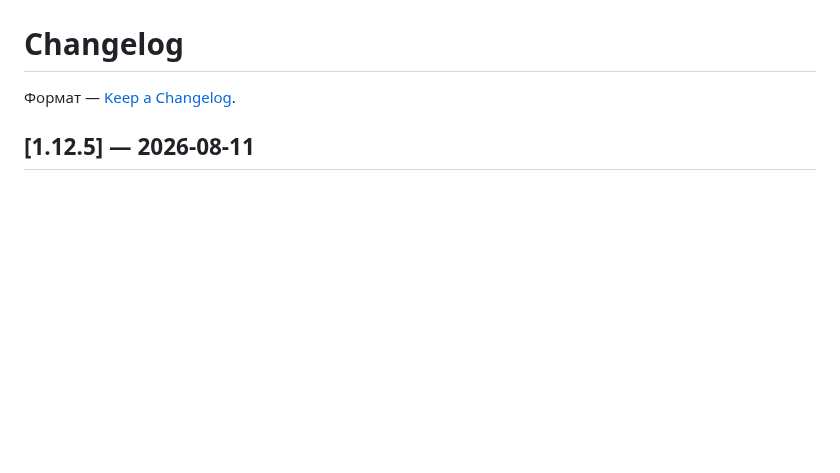
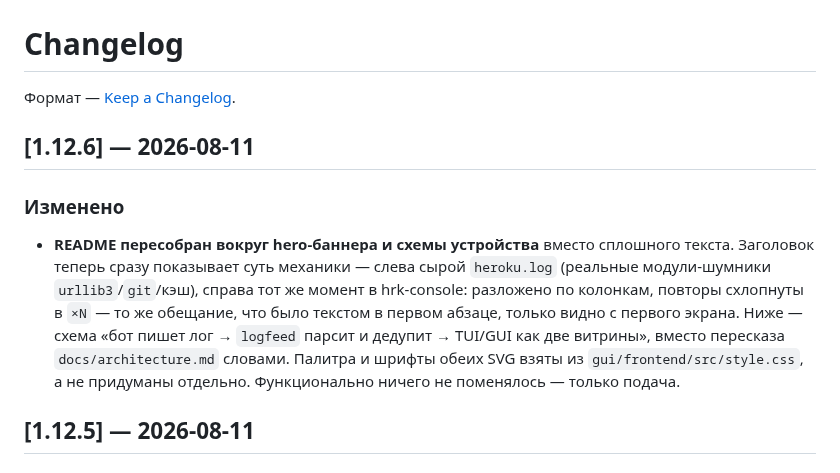
Before and after one commit to ayanamisuicide/hrk-console, a Markdown page: CHANGELOG.md, the part around the change. Drawn GitHub-style; blank space fills up the shorter version.

Commit message:
CHANGELOG: версия 1.12.6

```diff
--- a/CHANGELOG.md
+++ b/CHANGELOG.md
@@ -1,6 +1,12 @@
 # Changelog
 
 Формат — [Keep a Changelog](https://keepachangelog.com/ru/1.1.0/).
+
+## [1.12.6] — 2026-08-11
+
+### Изменено
+
+- **README пересобран вокруг hero-баннера и схемы устройства** вместо сплошного текста. Заголовок теперь сразу показывает суть механики — слева сырой `heroku.log` (реальные модули-шумники `urllib3`/`git`/кэш), справа тот же момент в hrk-console: разложено по колонкам, повторы схлопнуты в `×N` — то же обещание, что было текстом в первом абзаце, только видно с первого экрана. Ниже — схема «бот пишет лог → `logfeed` парсит и дедупит → TUI/GUI как две витрины», вместо пересказа `docs/architecture.md` словами. Палитра и шрифты обеих SVG взяты из `gui/frontend/src/style.css`, а не придуманы отдельно. Функционально ничего не поменялось — только подача.
 
 ## [1.12.5] — 2026-08-11
 
```
